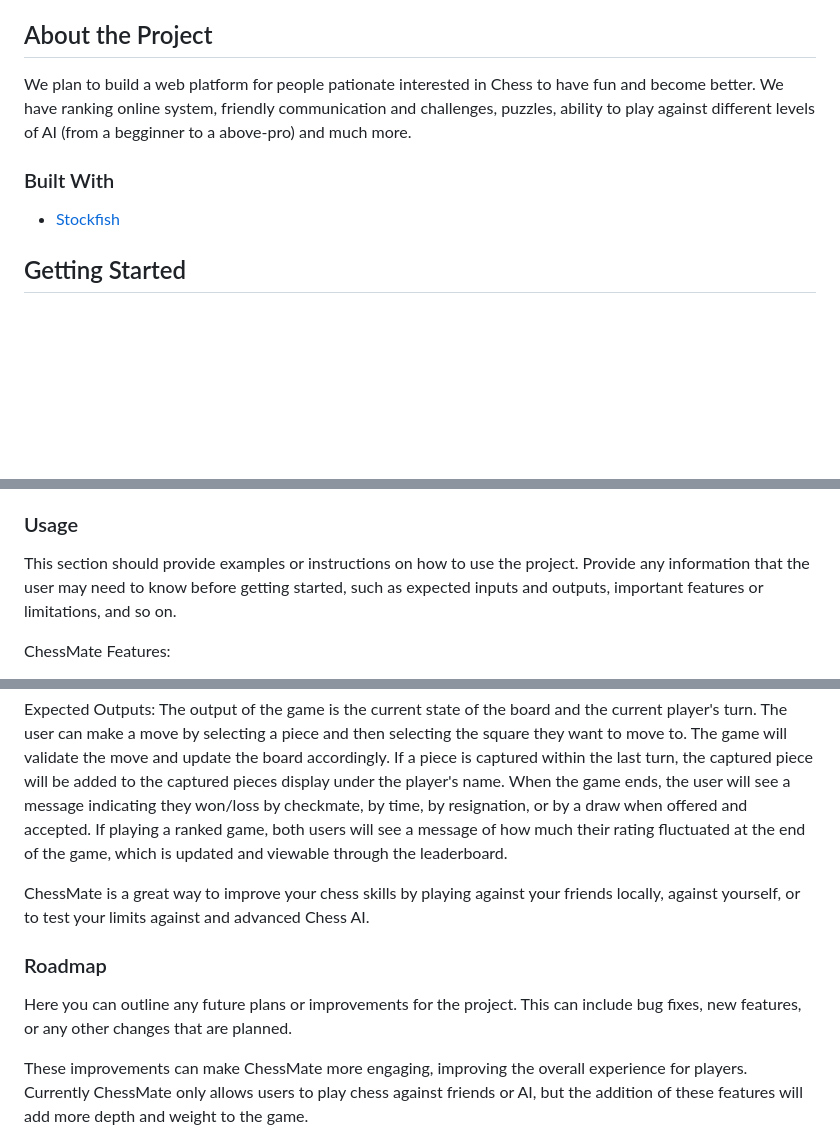
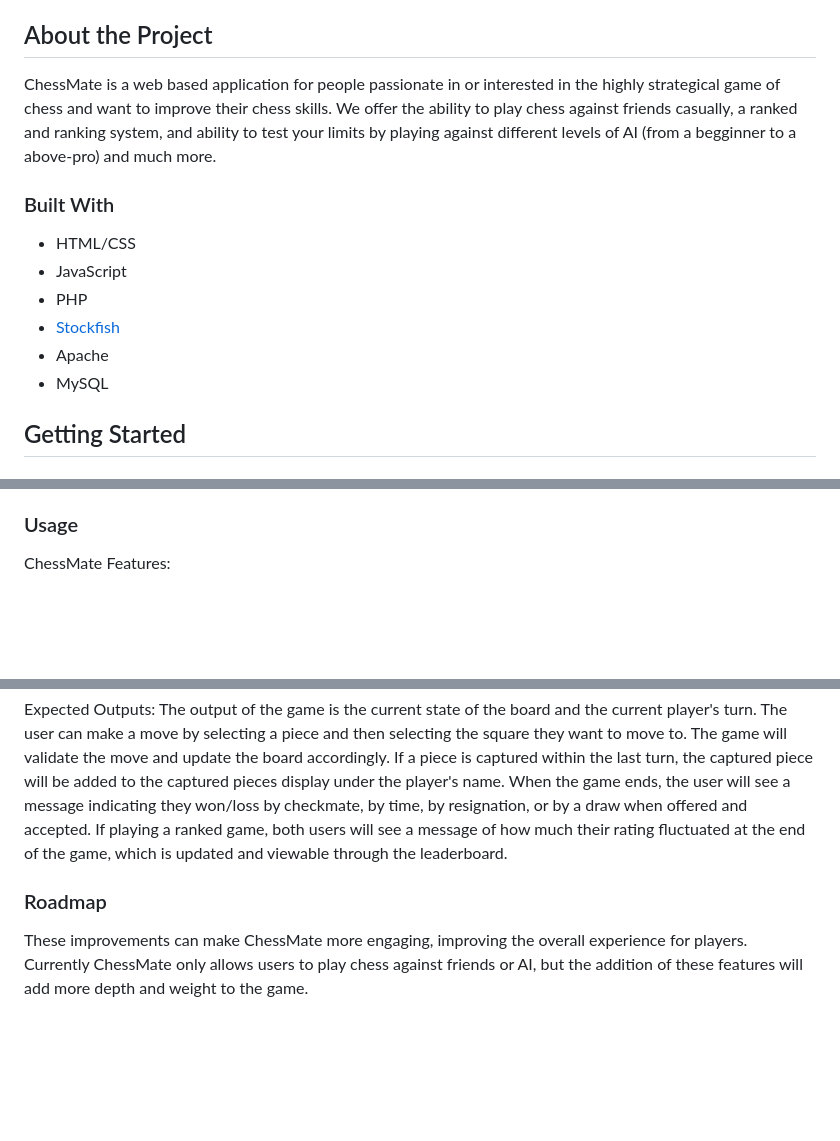
Before and after one commit to SJSU-CMPE133-2023-Spring/ChessMate, a Markdown page: README.md, 3 parts joined by grey strips. GitHub-like rendering; blank space fills up the shorter version.

```diff
--- a/README.md
+++ b/README.md
@@ -19,11 +19,16 @@ ChessMate is a web-based application that lets you play chess locally with your
 
 ## About the Project
 
-We plan to build a web platform for people pationate interested in Chess to have fun and become better. We have ranking online system, friendly communication and challenges, puzzles, ability to play against different levels of AI (from a begginner to a above-pro) and much more.
+ChessMate is a web based application for people passionate in or interested in the highly strategical game of chess and want to improve their chess skills. We offer the ability to play chess against friends casually, a ranked and ranking system, and ability to test your limits by playing against different levels of AI (from a begginner to a above-pro) and much more.
 
 ### Built With
 
+- HTML/CSS
+- JavaScript
+- PHP
 - [Stockfish](https://stockfishchess.org/)
+- Apache
+- MySQL
 
 ## Getting Started
 
@@ -62,8 +67,6 @@ Step-by-step instructions on how to install the project.
 
 ### Usage
 
-This section should provide examples or instructions on how to use the project. Provide any information that the user may need to know before getting started, such as expected inputs and outputs, important features or limitations, and so on.
-
 ChessMate Features:
 - Sign up/Login
 - Sandbox mode in main menu
@@ -83,11 +86,7 @@ Limitations:
 Expected Outputs:
 The output of the game is the current state of the board and the current player's turn. The user can make a move by selecting a piece and then selecting the square they want to move to. The game will validate the move and update the board accordingly. If a piece is captured within the last turn, the captured piece will be added to the captured pieces display under the player's name. When the game ends, the user will see a message indicating they won/loss by checkmate, by time, by resignation, or by a draw when offered and accepted. If playing a ranked game, both users will see a message of how much their rating fluctuated at the end of the game, which is updated and viewable through the leaderboard.
 
-ChessMate is a great way to improve your chess skills by playing against your friends locally, against yourself, or to test your limits against and advanced Chess AI.
-
 ### Roadmap
-
-Here you can outline any future plans or improvements for the project. This can include bug fixes, new features, or any other changes that are planned.
 
 These improvements can make ChessMate more engaging, improving the overall experience for players. Currently ChessMate only allows users to play chess against friends or AI, but the addition of these features will add more depth and weight to the game.
 
```
Also changed, not shown: other parts of README.md (+4 -4 lines).
